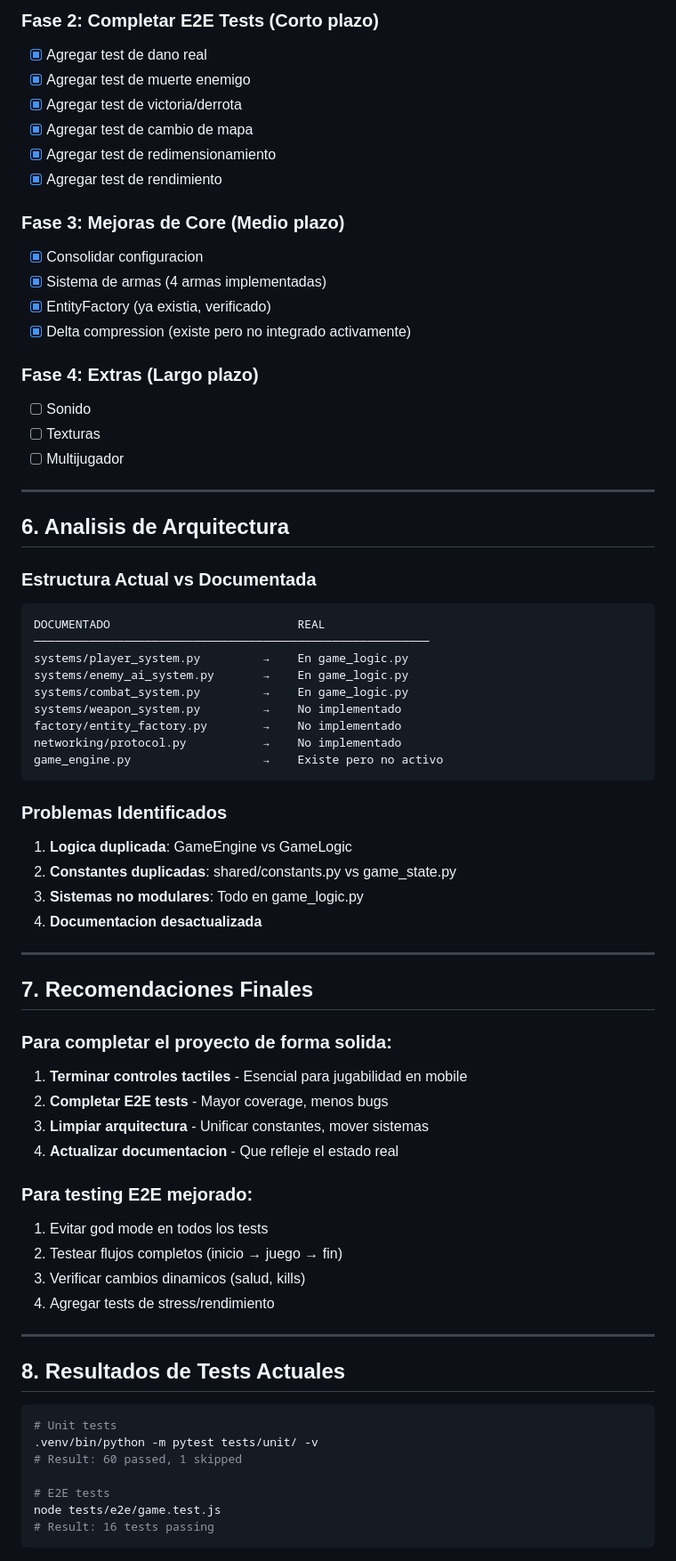
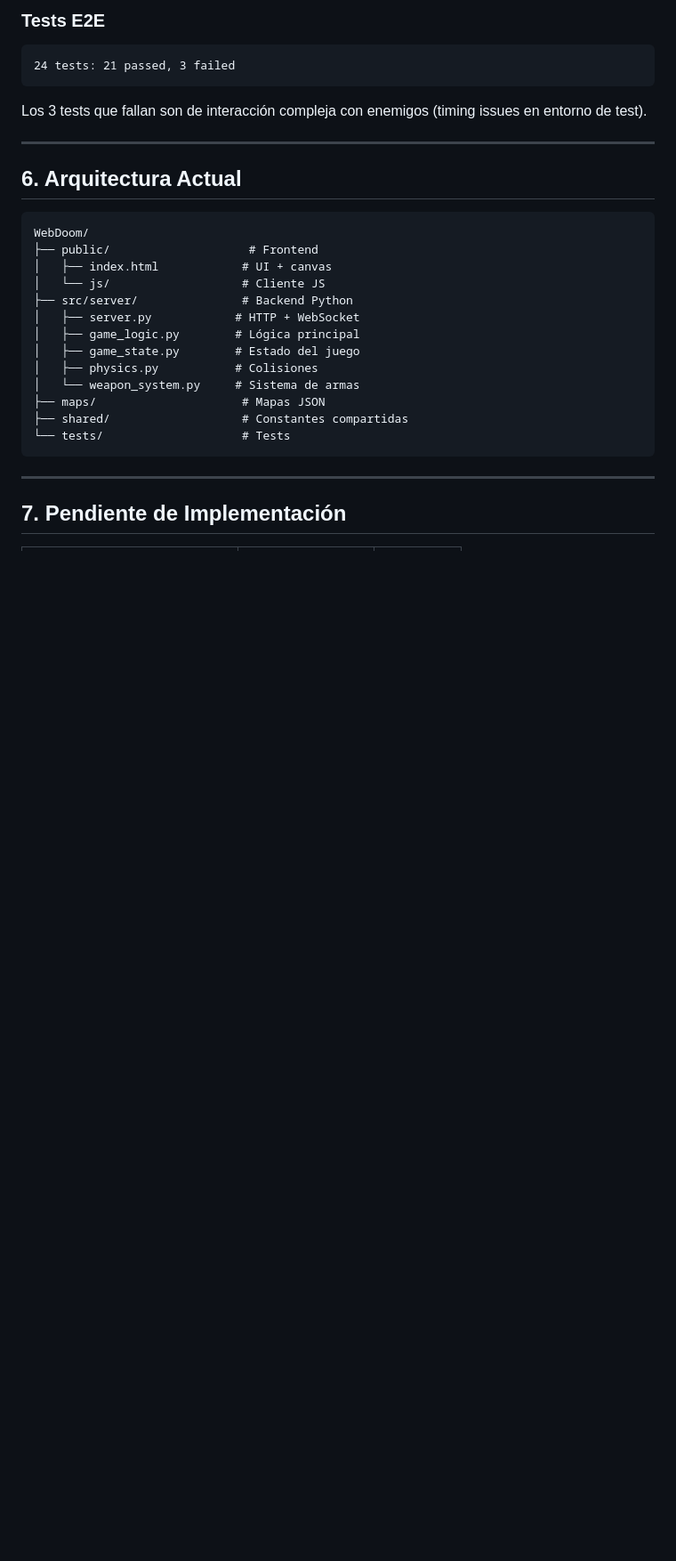
Before and after one commit to satiros12/EscapeDungeonDoome, a Markdown page: docs/REVIEW.md, the part around one of its changes. Shown at 89% size. GitHub-like rendering; blank space fills up the shorter version.

````diff
--- a/docs/REVIEW.md
+++ b/docs/REVIEW.md
@@ -232,77 +264,32 @@ tests/e2e/
 
-### Fase 2: Completar E2E Tests (Corto plazo)
-- [x] Agregar test de dano real
-- [x] Agregar test de muerte enemigo
-- [x] Agregar test de victoria/derrota
-- [x] Agregar test de cambio de mapa
-- [x] Agregar test de redimensionamiento
-- [x] Agregar test de rendimiento
+### Tests E2E
+```
+24 tests: 21 passed, 3 failed
+```
 
-### Fase 3: Mejoras de Core (Medio plazo)
-- [x] Consolidar configuracion
-- [x] Sistema de armas (4 armas implementadas)
-- [x] EntityFactory (ya existia, verificado)
-- [x] Delta compression (existe pero no integrado activamente)
-
-### Fase 4: Extras (Largo plazo)
-- [ ] Sonido
-- [ ] Texturas
-- [ ] Multijugador
+Los 3 tests que fallan son de interacción compleja con enemigos (timing issues en entorno de test).
 
 ---
 
-## 6. Analisis de Arquitectura
-
-### Estructura Actual vs Documentada
+## 6. Arquitectura Actual
 
 ```
-DOCUMENTADO                           REAL
-─────────────────────────────────────────────────────────
-systems/player_system.py         →    En game_logic.py
-systems/enemy_ai_system.py       →    En game_logic.py
-systems/combat_system.py         →    En game_logic.py
-systems/weapon_system.py         →    No implementado
-factory/entity_factory.py        →    No implementado
-networking/protocol.py           →    No implementado
-game_engine.py                   →    Existe pero no activo
+WebDoom/
+├── public/                    # Frontend
+│   ├── index.html            # UI + canvas
+│   └── js/                   # Cliente JS
+├── src/server/               # Backend Python
+│   ├── server.py            # HTTP + WebSocket
+│   ├── game_logic.py        # Lógica principal
+│   ├── game_state.py        # Estado del juego
+│   ├── physics.py           # Colisiones
+│   └── weapon_system.py     # Sistema de armas
+├── maps/                     # Mapas JSON
+├── shared/                   # Constantes compartidas
+└── tests/                    # Tests
 ```
-
-### Problemas Identificados
-
-1. **Logica duplicada**: GameEngine vs GameLogic
-2. **Constantes duplicadas**: shared/constants.py vs game_state.py
-3. **Sistemas no modulares**: Todo en game_logic.py
-4. **Documentacion desactualizada**
 
 ---
 
-## 7. Recomendaciones Finales
+## 7. Pendiente de Implementación
 
-### Para completar el proyecto de forma solida:
-
-1. **Terminar controles tactiles** - Esencial para jugabilidad en mobile
-2. **Completar E2E tests** - Mayor coverage, menos bugs
-3. **Limpiar arquitectura** - Unificar constantes, mover sistemas
-4. **Actualizar documentacion** - Que refleje el estado real
-
-### Para testing E2E mejorado:
-
-1. Evitar god mode en todos los tests
-2. Testear flujos completos (inicio → juego → fin)
-3. Verificar cambios dinamicos (salud, kills)
-4. Agregar tests de stress/rendimiento
-
----
-
-## 8. Resultados de Tests Actuales
-
-```bash
-# Unit tests
-.venv/bin/python -m pytest tests/unit/ -v
-# Result: 60 passed, 1 skipped
-
-# E2E tests
-node tests/e2e/game.test.js
-# Result: 16 tests passing
-```
-
````
Also changed, not shown: other parts of docs/REVIEW.md (+225 -215 lines).
